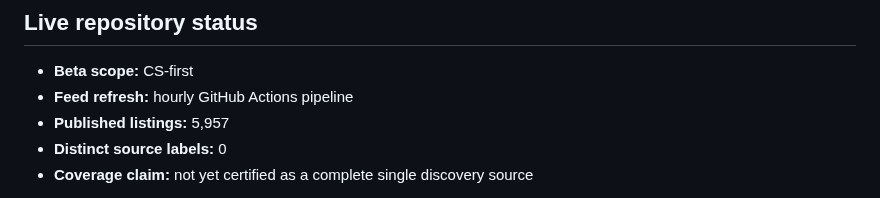
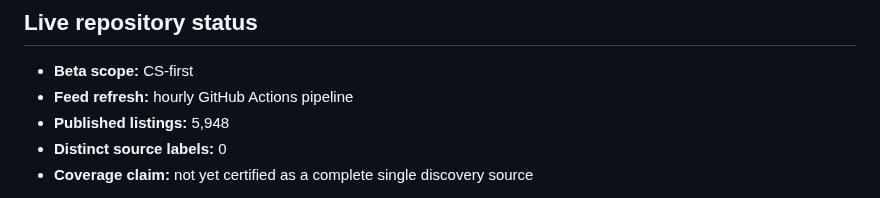
Before and after one commit to kaamilbadami/yartchives, a Markdown page: README.md, the part around the change. GitHub-like rendering.

Commit message:
chore: refresh feed audits

```diff
--- a/README.md
+++ b/README.md
@@ -24,7 +24,7 @@ Yartchives is built around that second problem. Apply Next prioritizes known opp
 <!-- yartchives-status:start -->
 - **Beta scope:** CS-first
 - **Feed refresh:** hourly GitHub Actions pipeline
-- **Published listings:** 5,957
+- **Published listings:** 5,948
 - **Distinct source labels:** 0
 - **Coverage claim:** not yet certified as a complete single discovery source
 <!-- yartchives-status:end -->
```
